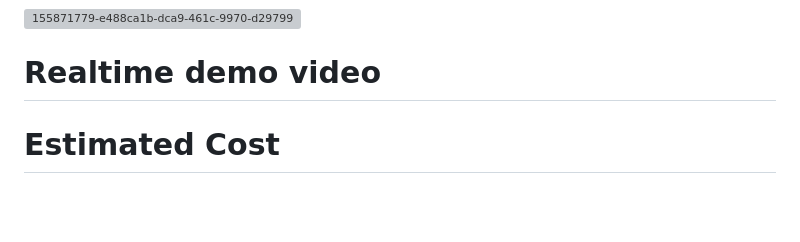
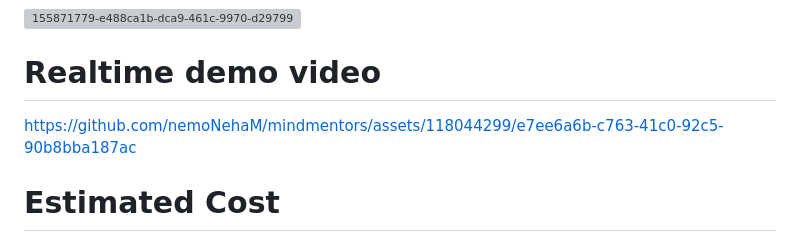
Before and after one commit to nemoNehaM/mindmentors, a Markdown page: README.md, the part around the change. Drawn GitHub-style; blank space fills up the shorter version; grey boxes are pictures that could not be loaded.

```diff
--- a/README.md
+++ b/README.md
@@ -87,7 +87,7 @@ A Convolutional Neural Network (ConvNet/CNN) is a Deep Learning algorithm which
 ![155871779-e488ca1b-dca9-461c-9970-d29799ffffe5](https://github.com/nemoNehaM/mindmentors/assets/118044299/40a2e155-4ddb-4a27-8e73-b344df61decf)
 
 # Realtime demo video
-
+https://github.com/nemoNehaM/mindmentors/assets/118044299/e7ee6a6b-c763-41c0-92c5-90b8bba187ac
 
 
 # Estimated Cost
```
